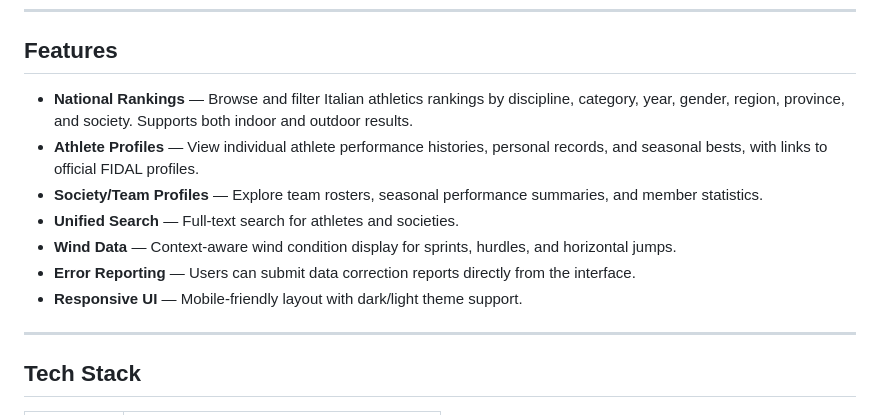
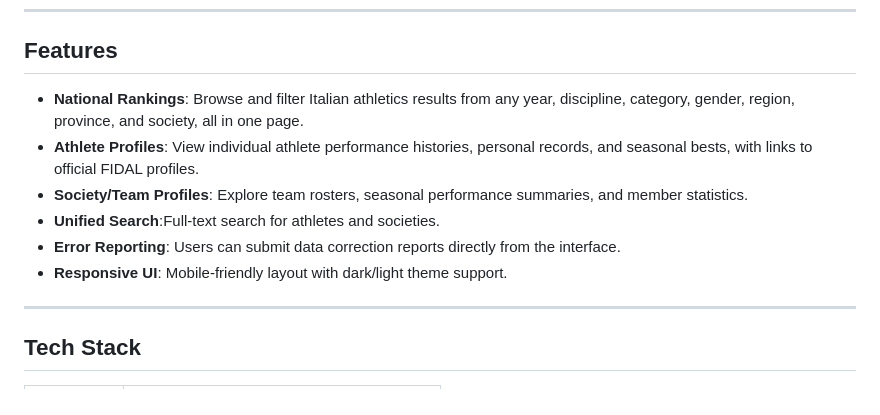
Before and after one commit to F-Depi/atletica, a Markdown page: README.md, the part around the change. Rendered like a GitHub page.

```diff
--- a/README.md
+++ b/README.md
@@ -8,13 +8,12 @@ The database powering this application is maintained in a companion project: [da
 
 ## Features
 
-- **National Rankings** — Browse and filter Italian athletics rankings by discipline, category, year, gender, region, province, and society. Supports both indoor and outdoor results.
-- **Athlete Profiles** — View individual athlete performance histories, personal records, and seasonal bests, with links to official FIDAL profiles.
-- **Society/Team Profiles** — Explore team rosters, seasonal performance summaries, and member statistics.
-- **Unified Search** — Full-text search for athletes and societies.
-- **Wind Data** — Context-aware wind condition display for sprints, hurdles, and horizontal jumps.
-- **Error Reporting** — Users can submit data correction reports directly from the interface.
-- **Responsive UI** — Mobile-friendly layout with dark/light theme support.
+- **National Rankings**: Browse and filter Italian athletics results from any year, discipline, category, gender, region, province, and society, all in one page.
+- **Athlete Profiles**: View individual athlete performance histories, personal records, and seasonal bests, with links to official FIDAL profiles.
+- **Society/Team Profiles**: Explore team rosters, seasonal performance summaries, and member statistics.
+- **Unified Search**:Full-text search for athletes and societies.
+- **Error Reporting**: Users can submit data correction reports directly from the interface.
+- **Responsive UI**: Mobile-friendly layout with dark/light theme support.
 
 ---
 
```
